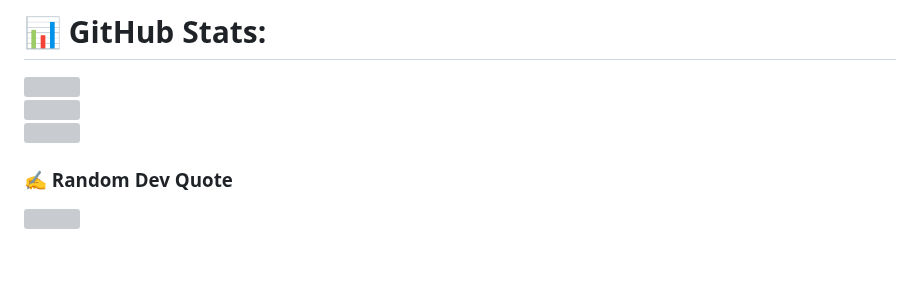
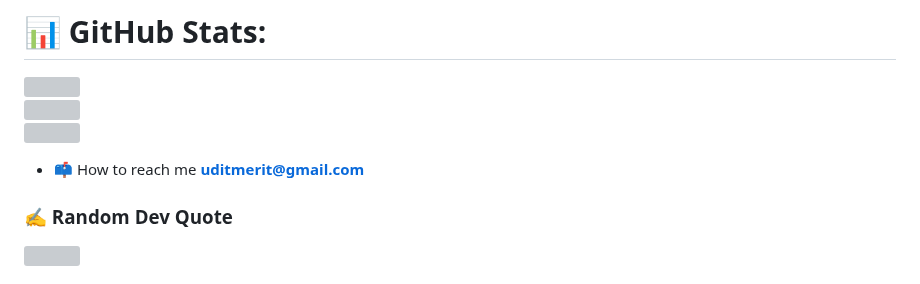
Before and after one commit to udityamerit/Udityamerit, a Markdown page: README.md, the part around one of its changes. GitHub-like rendering; grey boxes are pictures that could not be loaded.

```diff
--- a/README.md
+++ b/README.md
@@ -12,6 +20,8 @@
 ![](https://github-readme-stats.vercel.app/api?username=udityamerit&theme=radical&hide_border=false&include_all_commits=true&count_private=true)<br/>
 ![](https://github-readme-streak-stats.herokuapp.com/?user=udityamerit&theme=radical&hide_border=false)<br/>
 ![](https://github-readme-stats.vercel.app/api/top-langs/?username=udityamerit&theme=radical&hide_border=false&include_all_commits=true&count_private=true&layout=compact)
+
+- 📫 How to reach me **uditmerit@gmail.com**
 
 ### ✍️ Random Dev Quote
 ![](https://quotes-github-readme.vercel.app/api?type=horizontal&theme=radical)
```
Also changed, not shown: other parts of README.md (+8 -0 lines).
